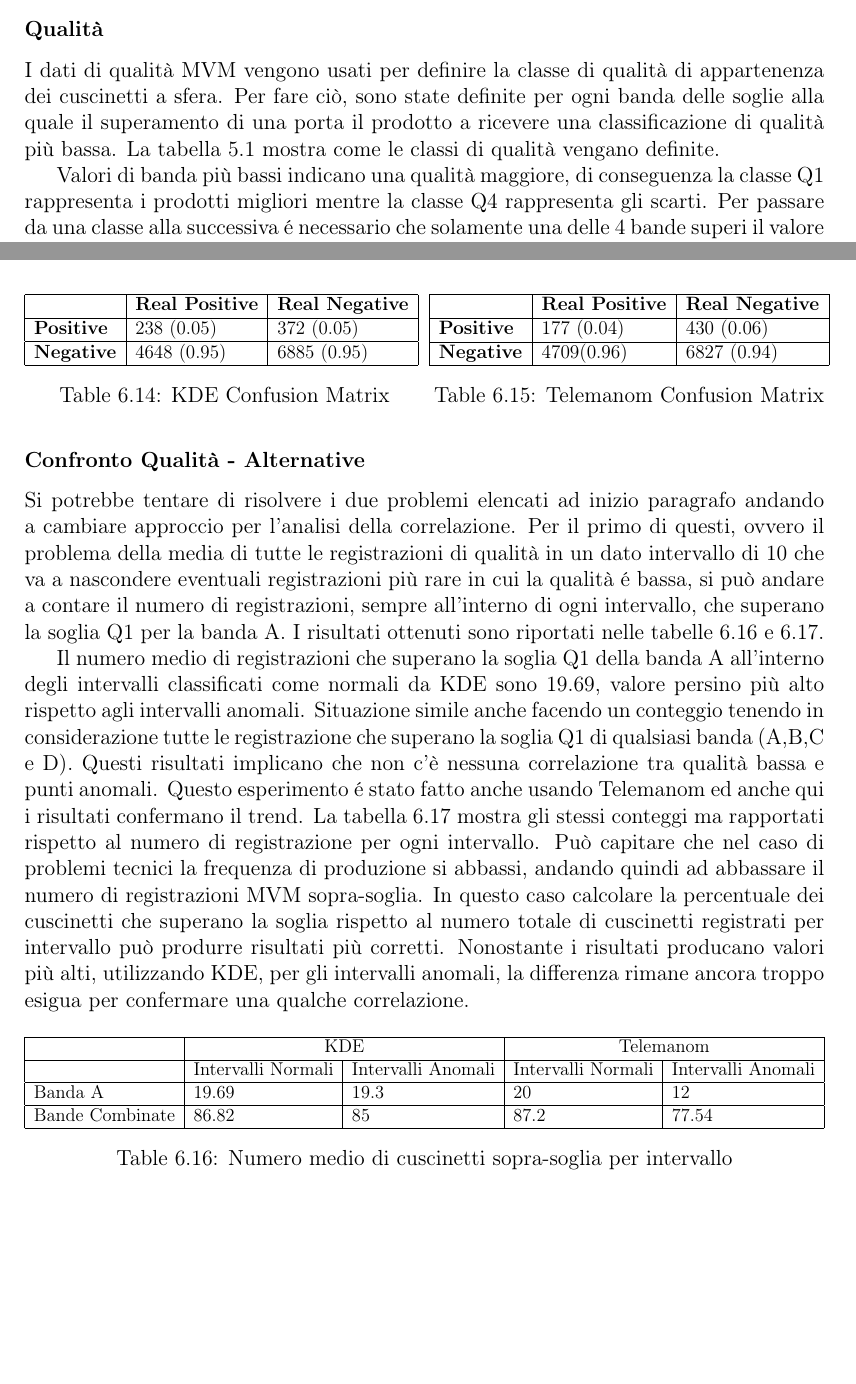
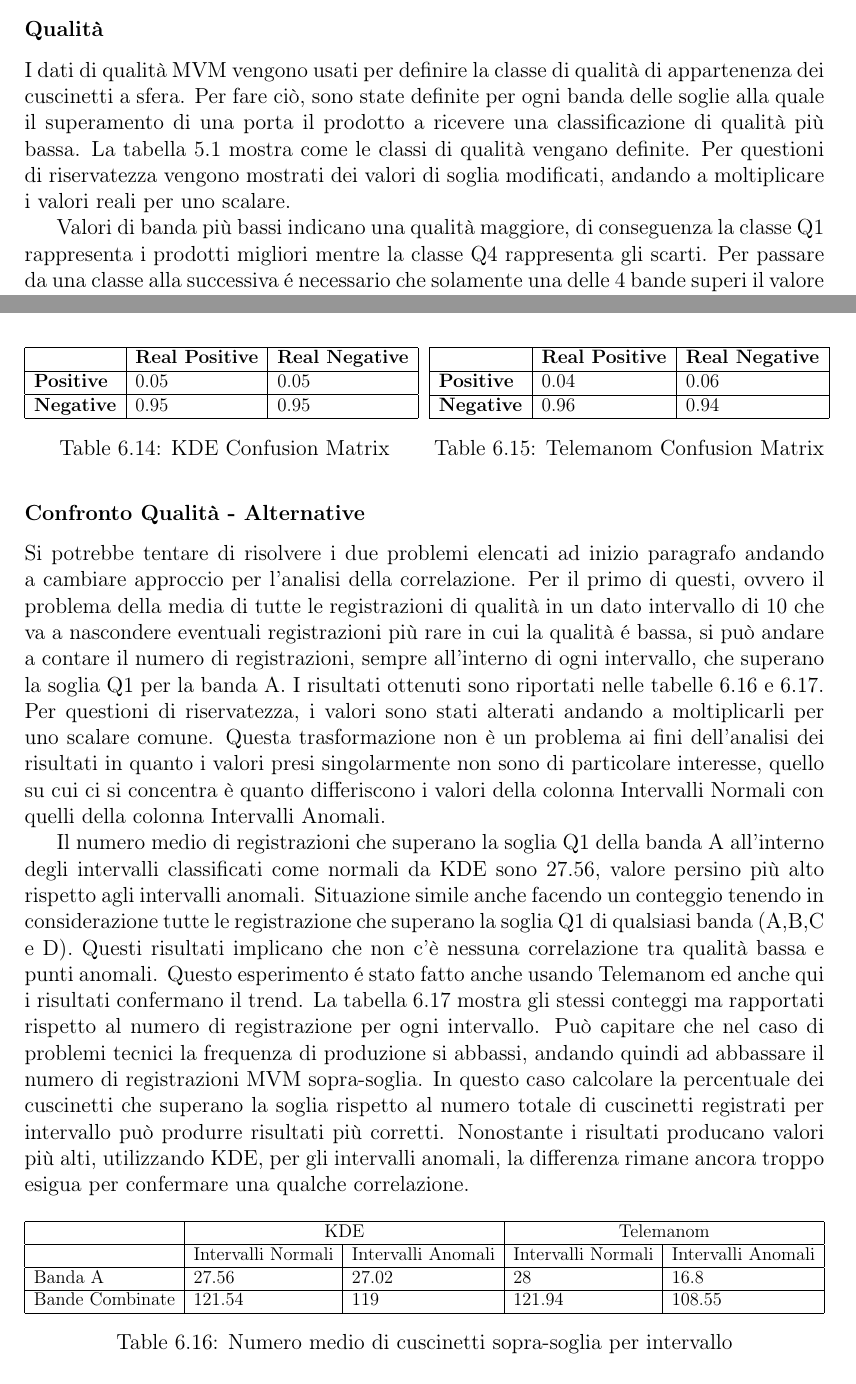
Before and after one commit to lorisgir/TESI-MAGISTRALE, a LaTeX thesis (thesis.tex, which reads body/chapter5.tex, body/chapter6.tex): two parts of pages 41 and 77 of 91, joined at a grey line, cut so that both start at the same text, the shorter picture padded with empty space. Compiled offline with pdfLaTeX.

Commit message:
confidentiality

```diff
--- a/body/chapter5.tex
+++ b/body/chapter5.tex
@@ -37,7 +37,7 @@ Considerato la frequenza di uscita di prodotti finiti dalla linea di produzione,
 
 \subsubsection{Qualità}
 I dati di qualità MVM vengono usati per definire la classe di qualità di appartenenza dei cuscinetti a sfera. Per fare ciò, sono state definite per ogni banda delle soglie alla quale il superamento di una porta il prodotto a ricevere una classificazione di qualità più bassa.
-La tabella \ref{mvm-soglie} mostra come le classi di qualità vengano definite.
+La tabella \ref{mvm-soglie} mostra come le classi di qualità vengano definite. Per questioni di riservatezza vengono mostrati dei valori di soglia modificati, andando a moltiplicare i valori reali per uno scalare.
 
 \begin{table}
 	\caption{\label{mvm-soglie}Soglie bande MVM.}
--- a/body/chapter6.tex
+++ b/body/chapter6.tex
@@ -1053,8 +1053,8 @@ La conferma arriva dalle matrici di confusione nelle Tabelle \ref{mvm-confusion1
 			\begin{tabular}{|l|l|l|}
 				\hline
 				                  & \textbf{Real Positive} & \textbf{Real Negative} \\ \hline
-				\textbf{Positive} & 238 (0.05)             & 372 (0.05)             \\ \hline
-				\textbf{Negative} & 4648 (0.95)            & 6885 (0.95)            \\ \hline
+				\textbf{Positive} &  0.05             &  0.05             \\ \hline
+				\textbf{Negative} &  0.95            &  0.95            \\ \hline
 			\end{tabular}
 			}\captionof{table}{KDE Confusion Matrix}\label{mvm-confusion1}
 	\end{minipage}
@@ -1064,8 +1064,8 @@ La conferma arriva dalle matrici di confusione nelle Tabelle \ref{mvm-confusion1
 			\begin{tabular}{|l|l|l|}
 				\hline
 				                  & \textbf{Real Positive} & \textbf{Real Negative} \\ \hline
-				\textbf{Positive} & 177 (0.04)             & 430 (0.06)             \\ \hline
-				\textbf{Negative} & 4709(0.96)             & 6827 (0.94)            \\ \hline
+				\textbf{Positive} & 0.04             & 0.06             \\ \hline
+				\textbf{Negative} & 0.96             & 0.94            \\ \hline
 			\end{tabular}}\captionof{table}{Telemanom Confusion Matrix}\label{mvm-confusion2}
 	\end{minipage}
 \end{table}
@@ -1074,11 +1074,12 @@ La conferma arriva dalle matrici di confusione nelle Tabelle \ref{mvm-confusion1
 \subsubsection{Confronto Qualità - Alternative}
 Si potrebbe tentare di risolvere i due problemi elencati ad inizio paragrafo andando a cambiare approccio per l'analisi della correlazione.
 Per il primo di questi, ovvero il problema della media di tutte le registrazioni di qualità in un dato intervallo di 10 che va a nascondere eventuali registrazioni più rare in cui la qualità é bassa, si può andare a contare il numero di registrazioni, sempre all'interno di ogni intervallo, che superano la soglia Q1 per la banda A.
-I risultati ottenuti sono riportati nelle tabelle \ref{count-sopra-soglia} e \ref{count-sopra-soglia-norm}.
+I risultati ottenuti sono riportati nelle tabelle \ref{count-sopra-soglia} e \ref{count-sopra-soglia-norm}. Per questioni di riservatezza, i valori sono stati alterati andando a moltiplicarli per uno scalare comune.
+Questa trasformazione non è un problema ai fini dell'analisi dei risultati in quanto i valori presi singolarmente non sono di particolare interesse, quello su cui ci si concentra è quanto differiscono i valori della colonna Intervalli Normali con quelli della colonna Intervalli Anomali.
 
 
 
-Il numero medio di registrazioni che superano la soglia Q1 della banda A all'interno degli intervalli classificati come normali da KDE sono 19.69, valore persino più alto rispetto agli intervalli anomali. Situazione simile anche facendo un conteggio tenendo in considerazione tutte le registrazione che superano la soglia Q1 di qualsiasi banda (A,B,C e D). Questi risultati implicano che non c'è nessuna correlazione tra qualità bassa e punti anomali.
+Il numero medio di registrazioni che superano la soglia Q1 della banda A all'interno degli intervalli classificati come normali da KDE sono 27.56, valore persino più alto rispetto agli intervalli anomali. Situazione simile anche facendo un conteggio tenendo in considerazione tutte le registrazione che superano la soglia Q1 di qualsiasi banda (A,B,C e D). Questi risultati implicano che non c'è nessuna correlazione tra qualità bassa e punti anomali.
 Questo esperimento é stato fatto anche usando Telemanom ed anche qui i risultati confermano il trend.
 La tabella \ref{count-sopra-soglia-norm} mostra gli stessi conteggi ma rapportati rispetto al numero di registrazione per ogni intervallo. Può capitare che nel caso di problemi tecnici la frequenza di produzione si abbassi, andando quindi ad abbassare il numero di registrazioni MVM sopra-soglia. In questo caso calcolare la percentuale dei cuscinetti che superano la soglia rispetto al numero totale di cuscinetti registrati per intervallo può produrre risultati più corretti.
 Nonostante i risultati producano valori più alti, utilizzando KDE, per gli intervalli anomali, la differenza rimane ancora troppo esigua per confermare una qualche correlazione.
@@ -1090,8 +1091,8 @@ Nonostante i risultati producano valori più alti, utilizzando KDE, per gli inte
 \hline
                 & \multicolumn{2}{c|}{KDE}                                     & \multicolumn{2}{c|}{Telemanom}                               \\ \hline
                 & \multicolumn{1}{l|}{Intervalli Normali} & Intervalli Anomali & \multicolumn{1}{l|}{Intervalli Normali} & Intervalli Anomali \\ \hline
-Banda A         & \multicolumn{1}{l|}{19.69}              & 19.3               & \multicolumn{1}{l|}{20}                 & 12                 \\ \hline
-Bande Combinate & \multicolumn{1}{l|}{86.82}              & 85                 & \multicolumn{1}{l|}{87.2}               & 77.54              \\ \hline
+Banda A         & \multicolumn{1}{l|}{27.56}              & 27.02               & \multicolumn{1}{l|}{28}                 & 16.8                 \\ \hline
+Bande Combinate & \multicolumn{1}{l|}{121.54}              & 119                 & \multicolumn{1}{l|}{121.94}               & 108.55              \\ \hline
 \end{tabular}%
 }
 \caption{\label{count-sopra-soglia}Numero medio di cuscinetti sopra-soglia per intervallo}
```
Also changed, not shown: body/chapter5.tex (2 more changed lines), body/chapter6.tex (14 more changed lines).
